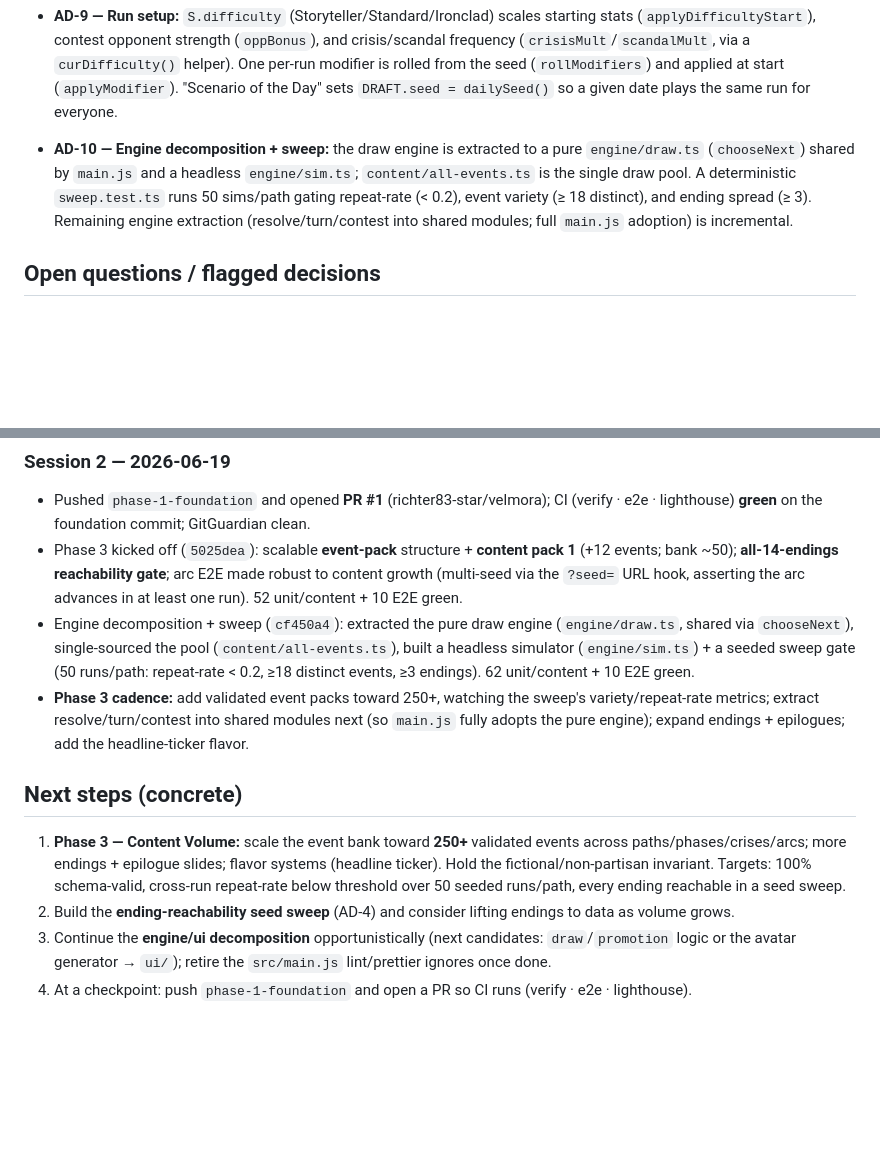
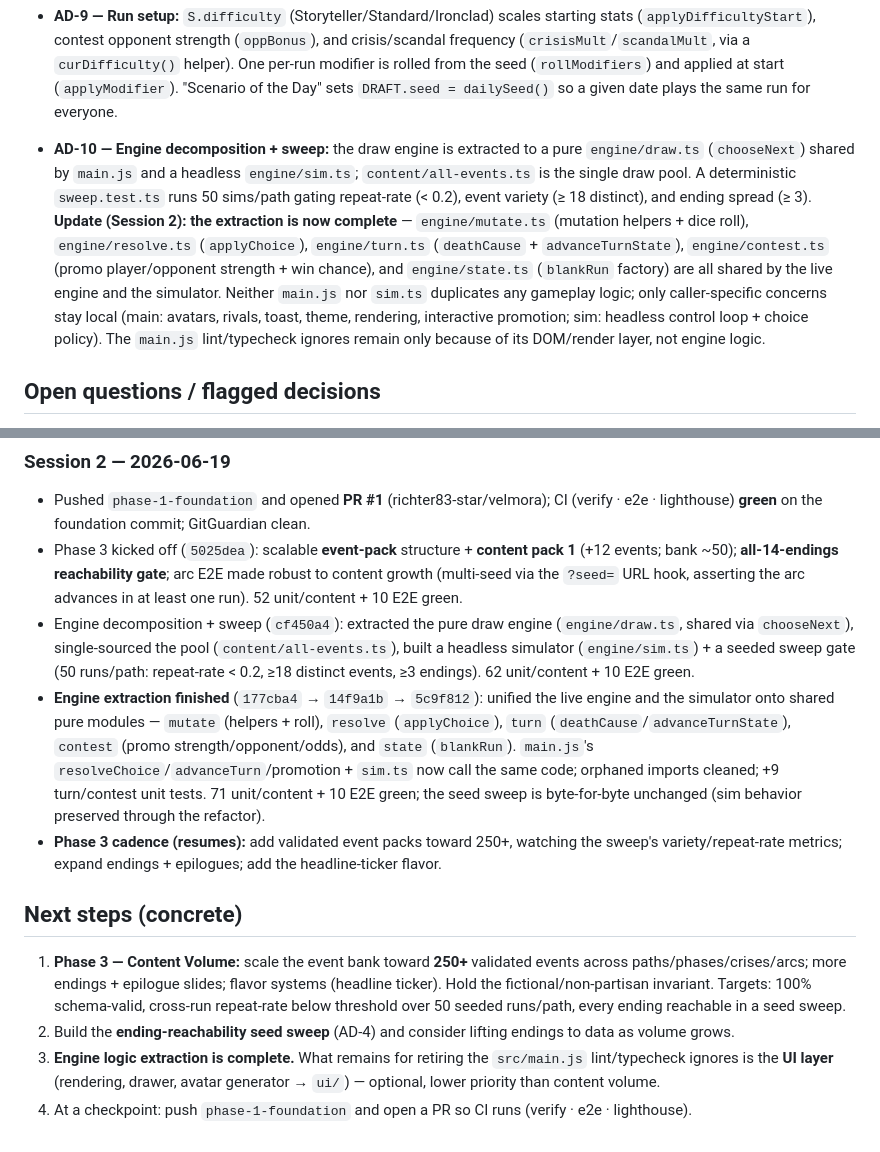
Before and after one commit to richter83-star/velmora, a Markdown page: docs/PROGRESS.md, 2 parts joined by grey strips. Drawn GitHub-style; blank space fills up the shorter version.

Commit message:
docs: record completed engine extraction (mutate/resolve/turn/contest/state)
AD-10 updated to "complete"; Session 2 log + next-steps refined — the live
engine and headless simulator now share all gameplay logic through pure
modules, with only caller-specific UI / headless-loop concerns left local.

```diff
--- a/docs/PROGRESS.md
+++ b/docs/PROGRESS.md
@@ -75,7 +75,7 @@
 
 - **AD-9 — Run setup:** `S.difficulty` (Storyteller/Standard/Ironclad) scales starting stats (`applyDifficultyStart`), contest opponent strength (`oppBonus`), and crisis/scandal frequency (`crisisMult`/`scandalMult`, via a `curDifficulty()` helper). One per-run modifier is rolled from the seed (`rollModifiers`) and applied at start (`applyModifier`). "Scenario of the Day" sets `DRAFT.seed = dailySeed()` so a given date plays the same run for everyone.
 
-- **AD-10 — Engine decomposition + sweep:** the draw engine is extracted to a pure `engine/draw.ts` (`chooseNext`) shared by `main.js` and a headless `engine/sim.ts`; `content/all-events.ts` is the single draw pool. A deterministic `sweep.test.ts` runs 50 sims/path gating repeat-rate (< 0.2), event variety (≥ 18 distinct), and ending spread (≥ 3). Remaining engine extraction (resolve/turn/contest into shared modules; full `main.js` adoption) is incremental.
+- **AD-10 — Engine decomposition + sweep:** the draw engine is extracted to a pure `engine/draw.ts` (`chooseNext`) shared by `main.js` and a headless `engine/sim.ts`; `content/all-events.ts` is the single draw pool. A deterministic `sweep.test.ts` runs 50 sims/path gating repeat-rate (< 0.2), event variety (≥ 18 distinct), and ending spread (≥ 3). **Update (Session 2): the extraction is now complete** — `engine/mutate.ts` (mutation helpers + dice roll), `engine/resolve.ts` (`applyChoice`), `engine/turn.ts` (`deathCause` + `advanceTurnState`), `engine/contest.ts` (promo player/opponent strength + win chance), and `engine/state.ts` (`blankRun` factory) are all shared by the live engine and the simulator. Neither `main.js` nor `sim.ts` duplicates any gameplay logic; only caller-specific concerns stay local (main: avatars, rivals, toast, theme, rendering, interactive promotion; sim: headless control loop + choice policy). The `main.js` lint/typecheck ignores remain only because of its DOM/render layer, not engine logic.
 
 ## Open questions / flagged decisions
 
@@ -108,11 +108,12 @@
 - Pushed `phase-1-foundation` and opened **PR #1** (richter83-star/velmora); CI (verify · e2e · lighthouse) **green** on the foundation commit; GitGuardian clean.
 - Phase 3 kicked off (`5025dea`): scalable **event-pack** structure + **content pack 1** (+12 events; bank ~50); **all-14-endings reachability gate**; arc E2E made robust to content growth (multi-seed via the `?seed=` URL hook, asserting the arc advances in at least one run). 52 unit/content + 10 E2E green.
 - Engine decomposition + sweep (`cf450a4`): extracted the pure draw engine (`engine/draw.ts`, shared via `chooseNext`), single-sourced the pool (`content/all-events.ts`), built a headless simulator (`engine/sim.ts`) + a seeded sweep gate (50 runs/path: repeat-rate < 0.2, ≥18 distinct events, ≥3 endings). 62 unit/content + 10 E2E green.
-- **Phase 3 cadence:** add validated event packs toward 250+, watching the sweep's variety/repeat-rate metrics; extract resolve/turn/contest into shared modules next (so `main.js` fully adopts the pure engine); expand endings + epilogues; add the headline-ticker flavor.
+- **Engine extraction finished** (`177cba4` → `14f9a1b` → `5c9f812`): unified the live engine and the simulator onto shared pure modules — `mutate` (helpers + roll), `resolve` (`applyChoice`), `turn` (`deathCause`/`advanceTurnState`), `contest` (promo strength/opponent/odds), and `state` (`blankRun`). `main.js`'s `resolveChoice`/`advanceTurn`/promotion + `sim.ts` now call the same code; orphaned imports cleaned; +9 turn/contest unit tests. 71 unit/content + 10 E2E green; the seed sweep is byte-for-byte unchanged (sim behavior preserved through the refactor).
+- **Phase 3 cadence (resumes):** add validated event packs toward 250+, watching the sweep's variety/repeat-rate metrics; expand endings + epilogues; add the headline-ticker flavor.
 
 ## Next steps (concrete)
 
 1. **Phase 3 — Content Volume:** scale the event bank toward **250+** validated events across paths/phases/crises/arcs; more endings + epilogue slides; flavor systems (headline ticker). Hold the fictional/non-partisan invariant. Targets: 100% schema-valid, cross-run repeat-rate below threshold over 50 seeded runs/path, every ending reachable in a seed sweep.
 2. Build the **ending-reachability seed sweep** (AD-4) and consider lifting endings to data as volume grows.
-3. Continue the **engine/ui decomposition** opportunistically (next candidates: `draw`/`promotion` logic or the avatar generator → `ui/`); retire the `src/main.js` lint/prettier ignores once done.
+3. **Engine logic extraction is complete.** What remains for retiring the `src/main.js` lint/typecheck ignores is the **UI layer** (rendering, drawer, avatar generator → `ui/`) — optional, lower priority than content volume.
 4. At a checkpoint: push `phase-1-foundation` and open a PR so CI runs (verify · e2e · lighthouse).
```
